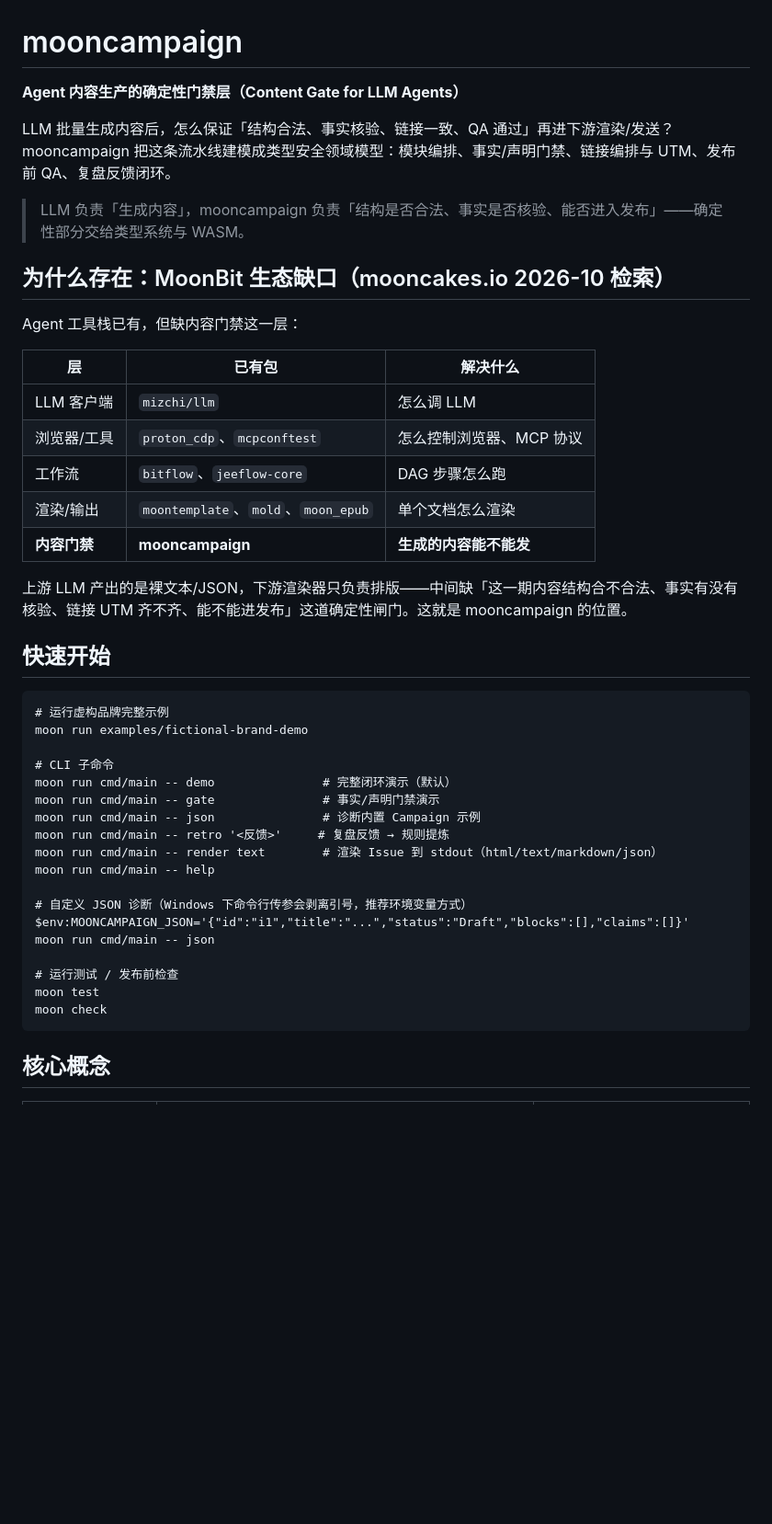
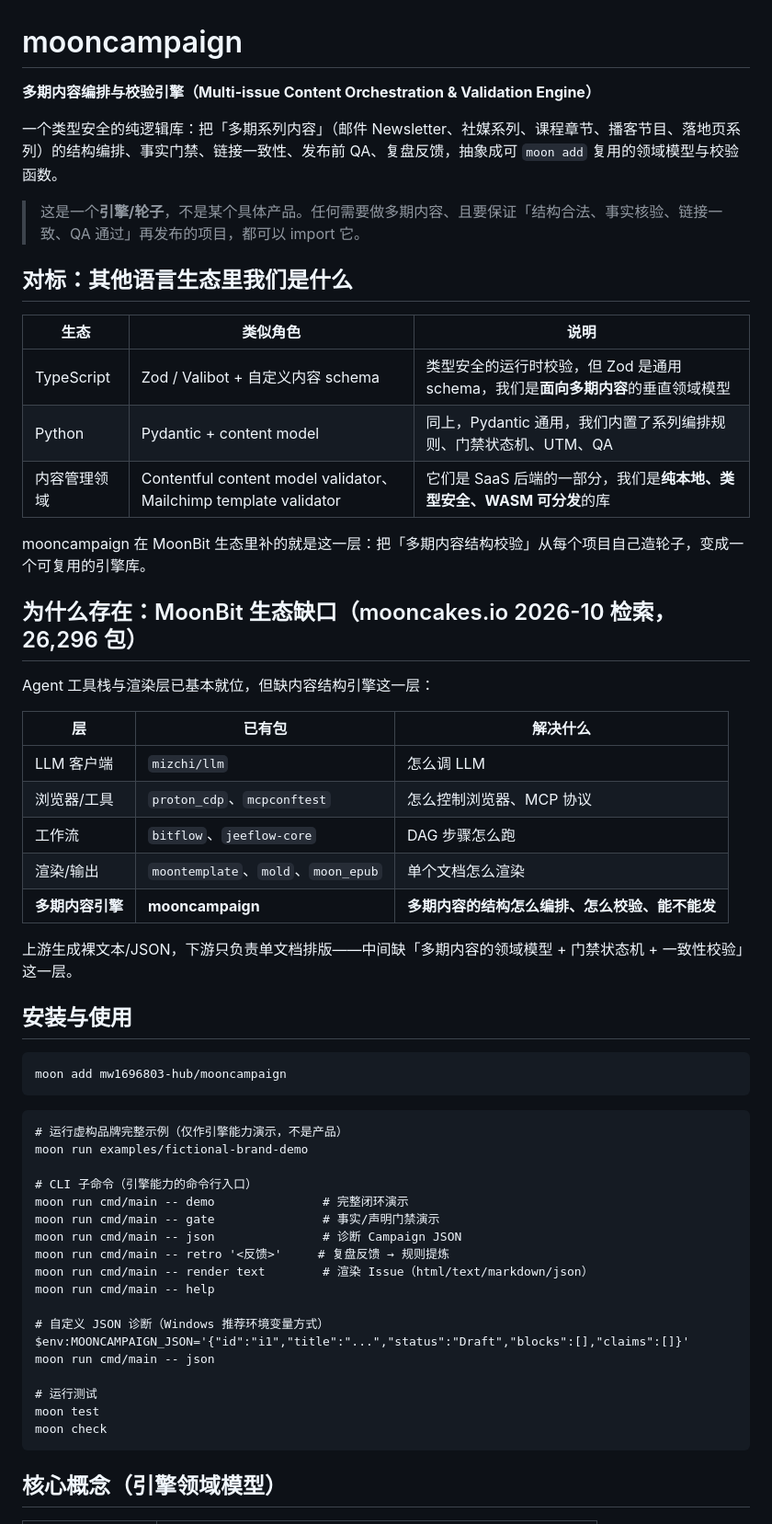
Before and after one commit to mw1696803-hub/mooncampaign, a Markdown page: README.md, the part around one of its changes. Shown at 92% size. GitHub-like rendering; blank space fills up the shorter version.

````diff
--- a/README.md
+++ b/README.md
@@ -1,14 +1,24 @@
 # mooncampaign
 
-**Agent 内容生产的确定性门禁层（Content Gate for LLM Agents）**
+**多期内容编排与校验引擎（Multi-issue Content Orchestration & Validation Engine）**
 
-LLM 批量生成内容后，怎么保证「结构合法、事实核验、链接一致、QA 通过」再进下游渲染/发送？mooncampaign 把这条流水线建模成类型安全领域模型：模块编排、事实/声明门禁、链接编排与 UTM、发布前 QA、复盘反馈闭环。
+一个类型安全的纯逻辑库：把「多期系列内容」（邮件 Newsletter、社媒系列、课程章节、播客节目、落地页系列）的结构编排、事实门禁、链接一致性、发布前 QA、复盘反馈，抽象成可 `moon add` 复用的领域模型与校验函数。
 
-> LLM 负责「生成内容」，mooncampaign 负责「结构是否合法、事实是否核验、能否进入发布」——确定性部分交给类型系统与 WASM。
+> 这是一个**引擎/轮子**，不是某个具体产品。任何需要做多期内容、且要保证「结构合法、事实核验、链接一致、QA 通过」再发布的项目，都可以 import 它。
 
-## 为什么存在：MoonBit 生态缺口（mooncakes.io 2026-10 检索）
+## 对标：其他语言生态里我们是什么
 
-Agent 工具栈已有，但缺内容门禁这一层：
+| 生态 | 类似角色 | 说明 |
+|---|---|---|
+| TypeScript | Zod / Valibot + 自定义内容 schema | 类型安全的运行时校验，但 Zod 是通用 schema，我们是**面向多期内容**的垂直领域模型 |
+| Python | Pydantic + content model | 同上，Pydantic 通用，我们内置了系列编排规则、门禁状态机、UTM、QA |
+| 内容管理领域 | Contentful content model validator、Mailchimp template validator | 它们是 SaaS 后端的一部分，我们是**纯本地、类型安全、WASM 可分发**的库 |
+
+mooncampaign 在 MoonBit 生态里补的就是这一层：把「多期内容结构校验」从每个项目自己造轮子，变成一个可复用的引擎库。
+
+## 为什么存在：MoonBit 生态缺口（mooncakes.io 2026-10 检索，26,296 包）
+
+Agent 工具栈与渲染层已基本就位，但缺内容结构引擎这一层：
 
 | 层 | 已有包 | 解决什么 |
 |---|---|---|
@@ -16,32 +26,36 @@ Agent 工具栈已有，但缺内容门禁这一层：
 | 浏览器/工具 | `proton_cdp`、`mcpconftest` | 怎么控制浏览器、MCP 协议 |
 | 工作流 | `bitflow`、`jeeflow-core` | DAG 步骤怎么跑 |
 | 渲染/输出 | `moontemplate`、`mold`、`moon_epub` | 单个文档怎么渲染 |
-| **内容门禁** | **mooncampaign** | **生成的内容能不能发** |
+| **多期内容引擎** | **mooncampaign** | **多期内容的结构怎么编排、怎么校验、能不能发** |
 
-上游 LLM 产出的是裸文本/JSON，下游渲染器只负责排版——中间缺「这一期内容结构合不合法、事实有没有核验、链接 UTM 齐不齐、能不能进发布」这道确定性闸门。这就是 mooncampaign 的位置。
+上游生成裸文本/JSON，下游只负责单文档排版——中间缺「多期内容的领域模型 + 门禁状态机 + 一致性校验」这一层。
 
-## 快速开始
+## 安装与使用
+
+```bash
+moon add mw1696803-hub/mooncampaign
+```
 
 ```
-# 运行虚构品牌完整示例
+# 运行虚构品牌完整示例（仅作引擎能力演示，不是产品）
 moon run examples/fictional-brand-demo
 
-# CLI 子命令
-moon run cmd/main -- demo               # 完整闭环演示（默认）
+# CLI 子命令（引擎能力的命令行入口）
+moon run cmd/main -- demo               # 完整闭环演示
 moon run cmd/main -- gate               # 事实/声明门禁演示
-moon run cmd/main -- json               # 诊断内置 Campaign 示例
+moon run cmd/main -- json               # 诊断 Campaign JSON
 moon run cmd/main -- retro '<反馈>'     # 复盘反馈 → 规则提炼
-moon run cmd/main -- render text        # 渲染 Issue 到 stdout（html/text/markdown/json）
+moon run cmd/main -- render text        # 渲染 Issue（html/text/markdown/json）
 moon run cmd/main -- help
 
-# 自定义 JSON 诊断（Windows 下命令行传参会剥离引号，推荐环境变量方式）
+# 自定义 JSON 诊断（Windows 推荐环境变量方式）
 $env:MOONCAMPAIGN_JSON='{"id":"i1","title":"...","status":"Draft","blocks":[],"claims":[]}'
 moon run cmd/main -- json
 
-# 运行测试 / 发布前检查
+# 运行测试
 moon test
 moon check
 ```
 
-## 核心概念
+## 核心概念（引擎领域模型）
 
````
Also changed, not shown: other parts of README.md (+33 -35 lines), docs/proposal-zh.md (+30 -18 lines).
